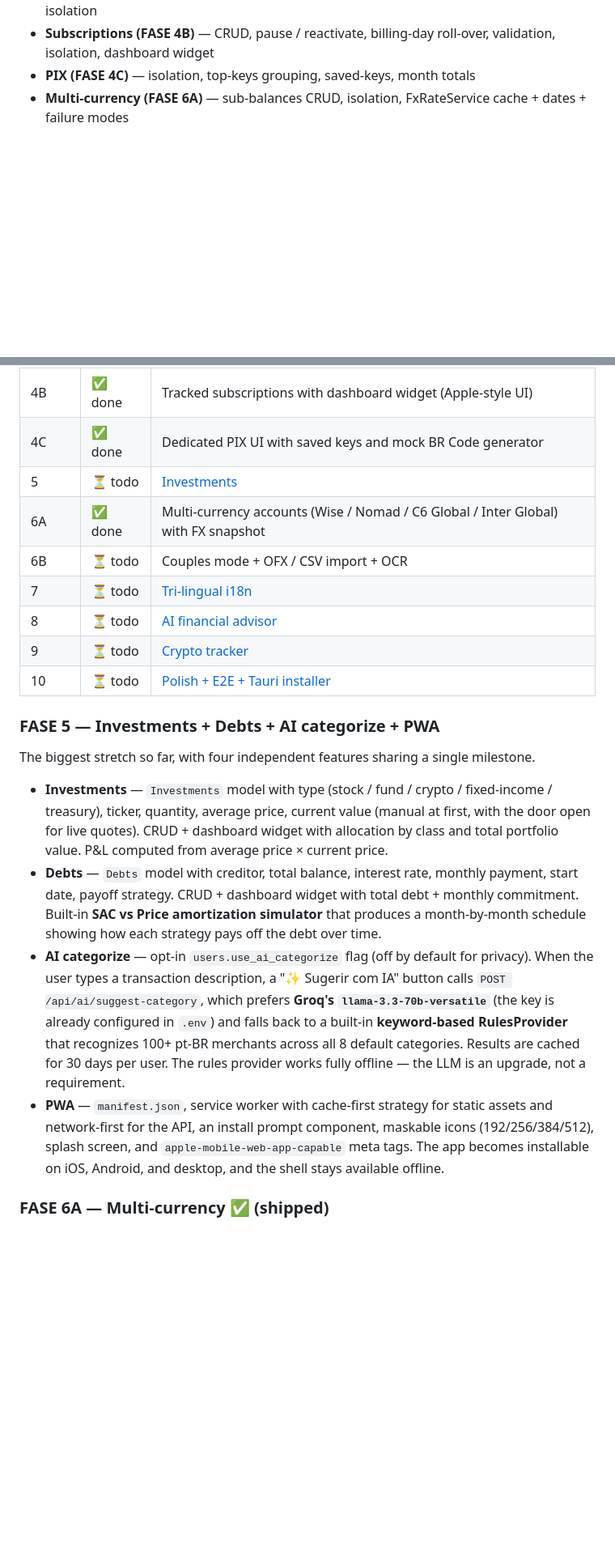
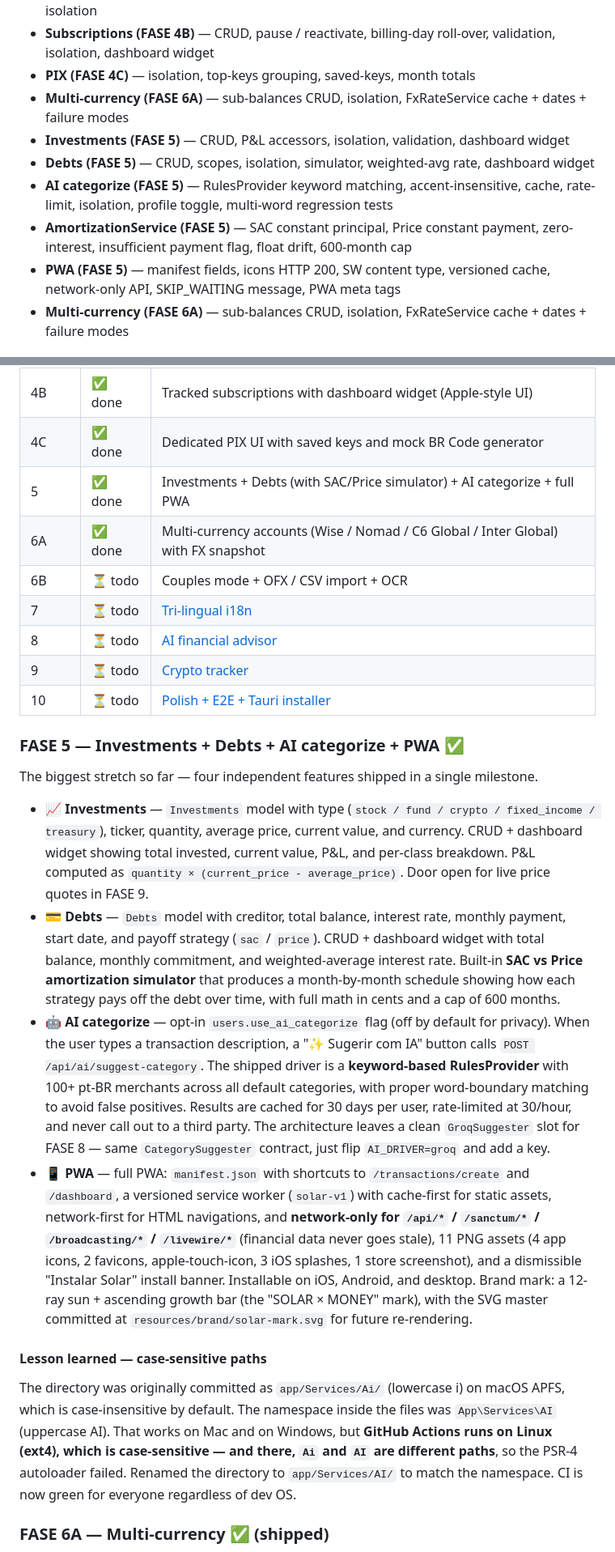
Before and after one commit to hdellamanna/solar, a Markdown page: README.md, 2 parts joined by grey strips. Shown at 81% size. Rendered like a GitHub page; blank space fills up the shorter version.

Commit message:
docs: README refresh for FASE 5 delivery
- Status header: FASE 5 promoted to delivered (phases 1-4C, 5, 6A merged)
- FASE 5 section rewritten with shipped features (Investments / Debts /
  AI categorize / PWA), the keyword word-boundary fix story, the case-
  sensitive directory rename, and the deliberate rules-only AI driver
  (Groq driver leaves a clean drop-in for FASE 8)
- Roadmap table: row 5 marked done
- Test count: 120 -> 212 with new coverage bullets (Investments, Debts,
  AI categorize, AmortizationService, PWA)
- Project structure: 22 -> 25 migrations; seeder line updated with the
  3 demo investments (ITSA4, BTC, Tesouro Selic) + 2 demo debts

```diff
--- a/README.md
+++ b/README.md
@@ -118,6 +118,12 @@ Coverage by feature:
 - **Goals (FASE 4A)** — CRUD, contribute / withdraw, achieved stamping, progress cap, isolation
 - **Subscriptions (FASE 4B)** — CRUD, pause / reactivate, billing-day roll-over, validation, isolation, dashboard widget
 - **PIX (FASE 4C)** — isolation, top-keys grouping, saved-keys, month totals
+- **Multi-currency (FASE 6A)** — sub-balances CRUD, isolation, FxRateService cache + dates + failure modes
+- **Investments (FASE 5)** — CRUD, P&L accessors, isolation, validation, dashboard widget
+- **Debts (FASE 5)** — CRUD, scopes, isolation, simulator, weighted-avg rate, dashboard widget
+- **AI categorize (FASE 5)** — RulesProvider keyword matching, accent-insensitive, cache, rate-limit, isolation, profile toggle, multi-word regression tests
+- **AmortizationService (FASE 5)** — SAC constant principal, Price constant payment, zero-interest, insufficient payment flag, float drift, 600-month cap
+- **PWA (FASE 5)** — manifest fields, icons HTTP 200, SW content type, versioned cache, network-only API, SKIP_WAITING message, PWA meta tags
 - **Multi-currency (FASE 6A)** — sub-balances CRUD, isolation, FxRateService cache + dates + failure modes
 
 ## 🏗️ Stack
@@ -324,7 +330,7 @@ erDiagram
 | 4A    | ✅ done | Savings goals with dashboard widget                                                     |
 | 4B    | ✅ done | Tracked subscriptions with dashboard widget (Apple-style UI)                             |
 | 4C    | ✅ done | Dedicated PIX UI with saved keys and mock BR Code generator                              |
-| 5     | ⏳ todo | [Investments](#fase-5--investments--dívidas--ia-categorize--pwa)                         |
+| 5     | ✅ done | Investments + Debts (with SAC/Price simulator) + AI categorize + full PWA                |
 | 6A    | ✅ done | Multi-currency accounts (Wise / Nomad / C6 Global / Inter Global) with FX snapshot         |
 | 6B    | ⏳ todo | Couples mode + OFX / CSV import + OCR                                                     |
 | 7     | ⏳ todo | [Tri-lingual i18n](#fase-7--i18n-tri-língue)                                              |
@@ -332,14 +338,18 @@ erDiagram
 | 9     | ⏳ todo | [Crypto tracker](#fase-9--crypto)                                                         |
 | 10    | ⏳ todo | [Polish + E2E + Tauri installer](#fase-10--polish--e2e--tauri-installer)                  |
 
-### FASE 5 — Investments + Debts + AI categorize + PWA
+### FASE 5 — Investments + Debts + AI categorize + PWA ✅
 
-The biggest stretch so far, with four independent features sharing a single milestone.
+The biggest stretch so far — four independent features shipped in a single milestone.
 
-- **Investments** — `Investments` model with type (stock / fund / crypto / fixed-income / treasury), ticker, quantity, average price, current value (manual at first, with the door open for live quotes). CRUD + dashboard widget with allocation by class and total portfolio value. P&L computed from average price × current price.
-- **Debts** — `Debts` model with creditor, total balance, interest rate, monthly payment, start date, payoff strategy. CRUD + dashboard widget with total debt + monthly commitment. Built-in **SAC vs Price amortization simulator** that produces a month-by-month schedule showing how each strategy pays off the debt over time.
-- **AI categorize** — opt-in `users.use_ai_categorize` flag (off by default for privacy). When the user types a transaction description, a "✨ Sugerir com IA" button calls `POST /api/ai/suggest-category`, which prefers **Groq's `llama-3.3-70b-versatile`** (the key is already configured in `.env`) and falls back to a built-in **keyword-based RulesProvider** that recognizes 100+ pt-BR merchants across all 8 default categories. Results are cached for 30 days per user. The rules provider works fully offline — the LLM is an upgrade, not a requirement.
-- **PWA** — `manifest.json`, service worker with cache-first strategy for static assets and network-first for the API, an install prompt component, maskable icons (192/256/384/512), splash screen, and `apple-mobile-web-app-capable` meta tags. The app becomes installable on iOS, Android, and desktop, and the shell stays available offline.
+- 📈 **Investments** — `Investments` model with type (`stock / fund / crypto / fixed_income / treasury`), ticker, quantity, average price, current value, and currency. CRUD + dashboard widget showing total invested, current value, P&L, and per-class breakdown. P&L computed as `quantity × (current_price - average_price)`. Door open for live price quotes in FASE 9.
+- 💳 **Debts** — `Debts` model with creditor, total balance, interest rate, monthly payment, start date, and payoff strategy (`sac` / `price`). CRUD + dashboard widget with total balance, monthly commitment, and weighted-average interest rate. Built-in **SAC vs Price amortization simulator** that produces a month-by-month schedule showing how each strategy pays off the debt over time, with full math in cents and a cap of 600 months.
+- 🤖 **AI categorize** — opt-in `users.use_ai_categorize` flag (off by default for privacy). When the user types a transaction description, a "✨ Sugerir com IA" button calls `POST /api/ai/suggest-category`. The shipped driver is a **keyword-based RulesProvider** with 100+ pt-BR merchants across all default categories, with proper word-boundary matching to avoid false positives. Results are cached for 30 days per user, rate-limited at 30/hour, and never call out to a third party. The architecture leaves a clean `GroqSuggester` slot for FASE 8 — same `CategorySuggester` contract, just flip `AI_DRIVER=groq` and add a key.
+- 📱 **PWA** — full PWA: `manifest.json` with shortcuts to `/transactions/create` and `/dashboard`, a versioned service worker (`solar-v1`) with cache-first for static assets, network-first for HTML navigations, and **network-only for `/api/*` / `/sanctum/*` / `/broadcasting/*` / `/livewire/*`** (financial data never goes stale), 11 PNG assets (4 app icons, 2 favicons, apple-touch-icon, 3 iOS splashes, 1 store screenshot), and a dismissible "Instalar Solar" install banner. Installable on iOS, Android, and desktop. Brand mark: a 12-ray sun + ascending growth bar (the "SOLAR × MONEY" mark), with the SVG master committed at `resources/brand/solar-mark.svg` for future re-rendering.
+
+#### Lesson learned — case-sensitive paths
+
+The directory was originally committed as `app/Services/Ai/` (lowercase i) on macOS APFS, which is case-insensitive by default. The namespace inside the files was `App\Services\AI` (uppercase AI). That works on Mac and on Windows, but **GitHub Actions runs on Linux (ext4), which is case-sensitive — and there, `Ai` and `AI` are different paths**, so the PSR-4 autoloader failed. Renamed the directory to `app/Services/AI/` to match the namespace. CI is now green for everyone regardless of dev OS.
 
 ### FASE 6A — Multi-currency ✅ (shipped)
 
```
Also changed, not shown: other parts of README.md (+6 -6 lines).
